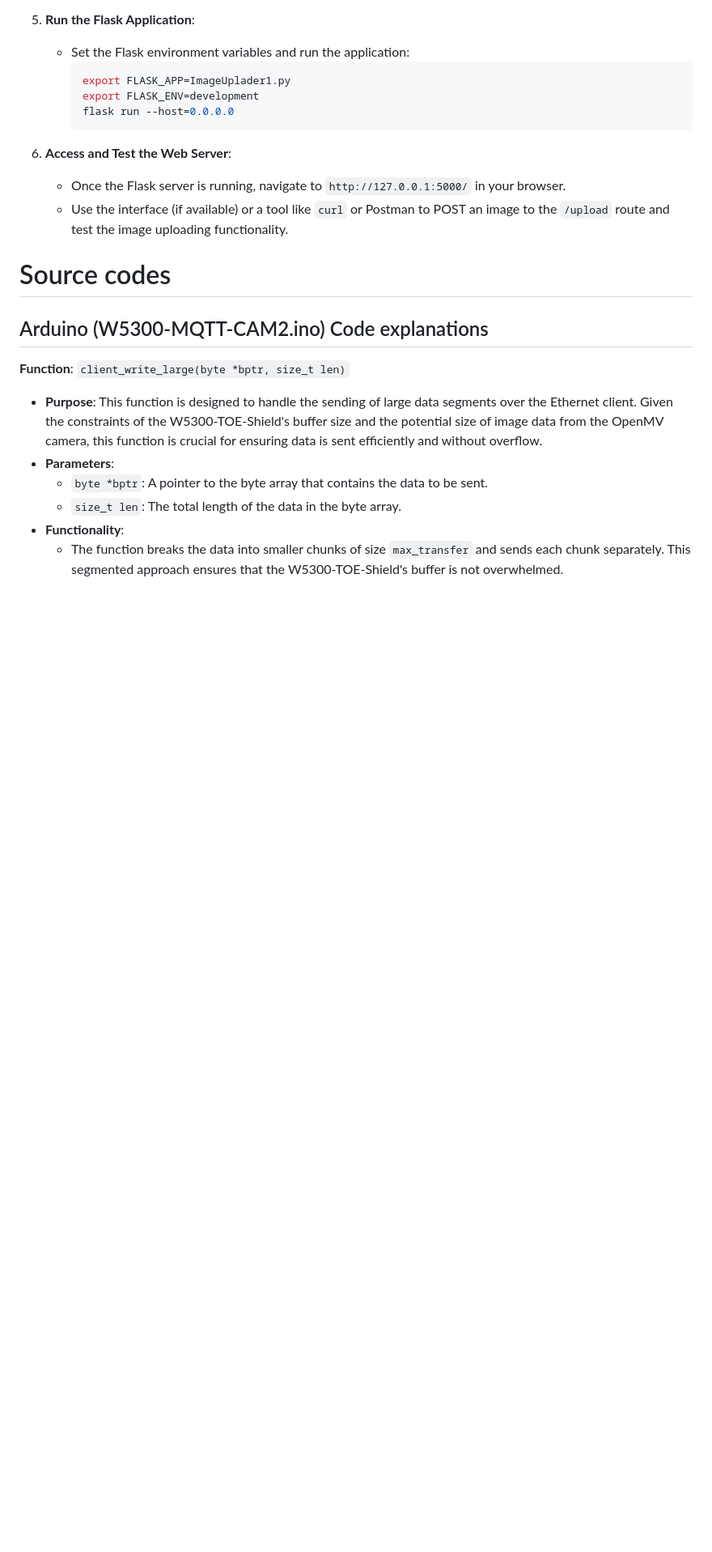
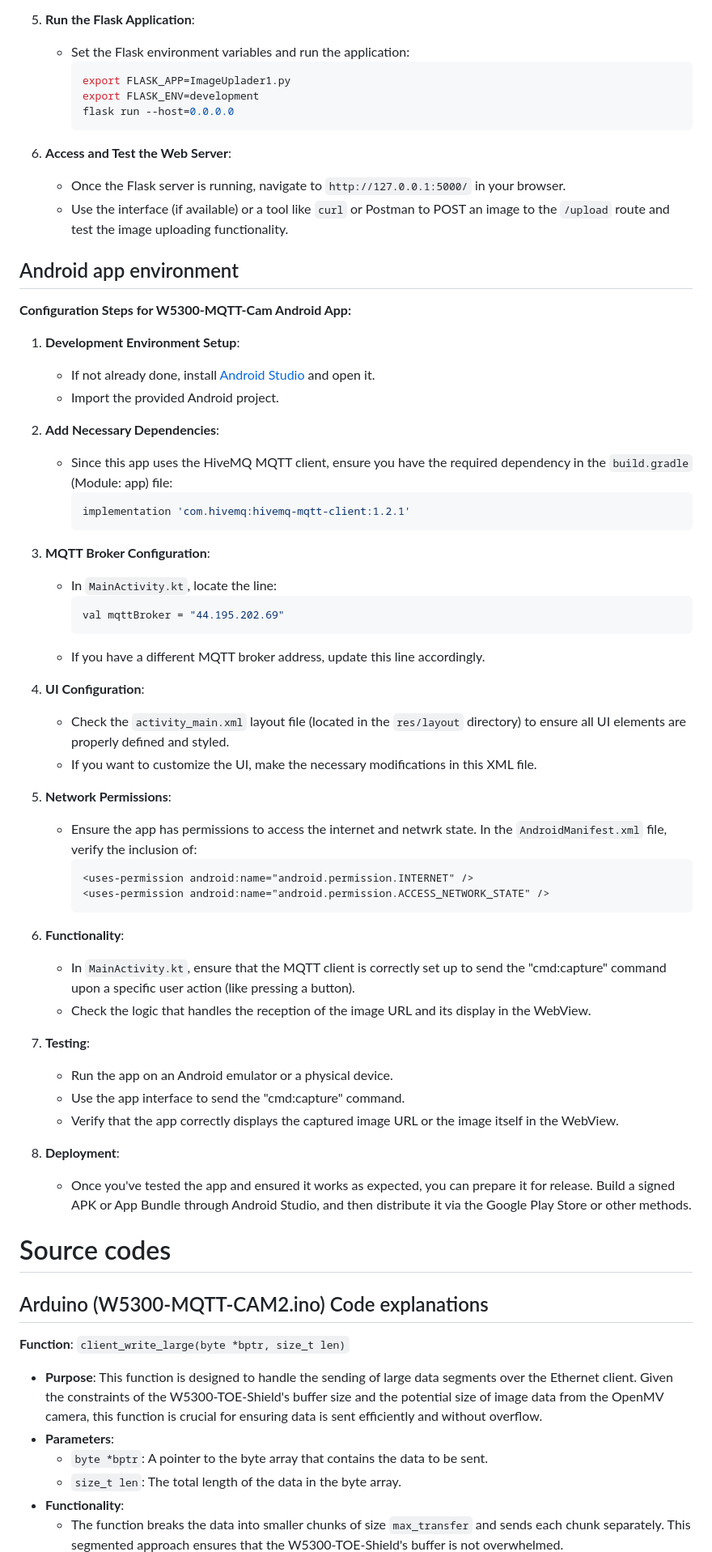
Before and after one commit to Innovation4x/W5300-MQTT-CAM, a Markdown page: README.md, the part around one of its changes. Shown at 81% size. GitHub-like rendering; blank space fills up the shorter version.

````diff
--- a/README.md
+++ b/README.md
@@ -121,6 +121,50 @@ To configure and run the Flask web server, follow these steps:
    - Once the Flask server is running, navigate to `http://127.0.0.1:5000/` in your browser.
    - Use the interface (if available) or a tool like `curl` or Postman to POST an image to the `/upload` route and test the image uploading functionality.
 
+
+## Android app environment
+
+**Configuration Steps for W5300-MQTT-Cam Android App:**
+
+1. **Development Environment Setup**:
+   - If not already done, install [Android Studio](https://developer.android.com/studio) and open it.
+   - Import the provided Android project.
+
+2. **Add Necessary Dependencies**:
+   - Since this app uses the HiveMQ MQTT client, ensure you have the required dependency in the `build.gradle` (Module: app) file:
+     ```gradle
+     implementation 'com.hivemq:hivemq-mqtt-client:1.2.1'
+     ```
+
+3. **MQTT Broker Configuration**:
+   - In `MainActivity.kt`, locate the line:
+     ```kotlin
+     val mqttBroker = "44.195.202.69"
+     ```
+   - If you have a different MQTT broker address, update this line accordingly.
+
+4. **UI Configuration**:
+   - Check the `activity_main.xml` layout file (located in the `res/layout` directory) to ensure all UI elements are properly defined and styled.
+   - If you want to customize the UI, make the necessary modifications in this XML file.
+
+5. **Network Permissions**:
+   - Ensure the app has permissions to access the internet and netwrk state. In the `AndroidManifest.xml` file, verify the inclusion of:
+     ```xml
+     <uses-permission android:name="android.permission.INTERNET" />
+     <uses-permission android:name="android.permission.ACCESS_NETWORK_STATE" />
+     ```
+
+6. **Functionality**:
+   - In `MainActivity.kt`, ensure that the MQTT client is correctly set up to send the "cmd:capture" command upon a specific user action (like pressing a button).
+   - Check the logic that handles the reception of the image URL and its display in the WebView.
+
+7. **Testing**:
+   - Run the app on an Android emulator or a physical device.
+   - Use the app interface to send the "cmd:capture" command.
+   - Verify that the app correctly displays the captured image URL or the image itself in the WebView.
+
+8. **Deployment**:
+   - Once you've tested the app and ensured it works as expected, you can prepare it for release. Build a signed APK or App Bundle through Android Studio, and then distribute it via the Google Play Store or other methods.
 
 
 # Source codes
````
Also changed, not shown: other parts of README.md (+3 -3 lines).
